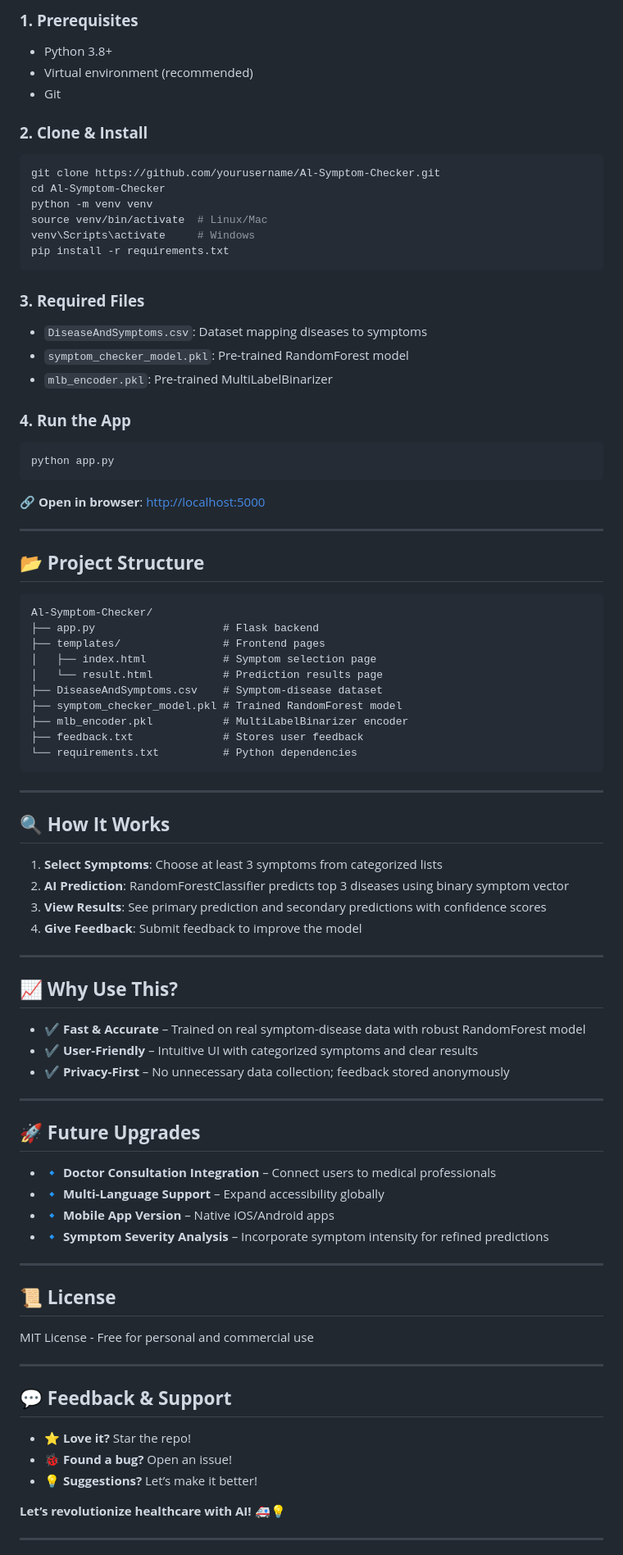
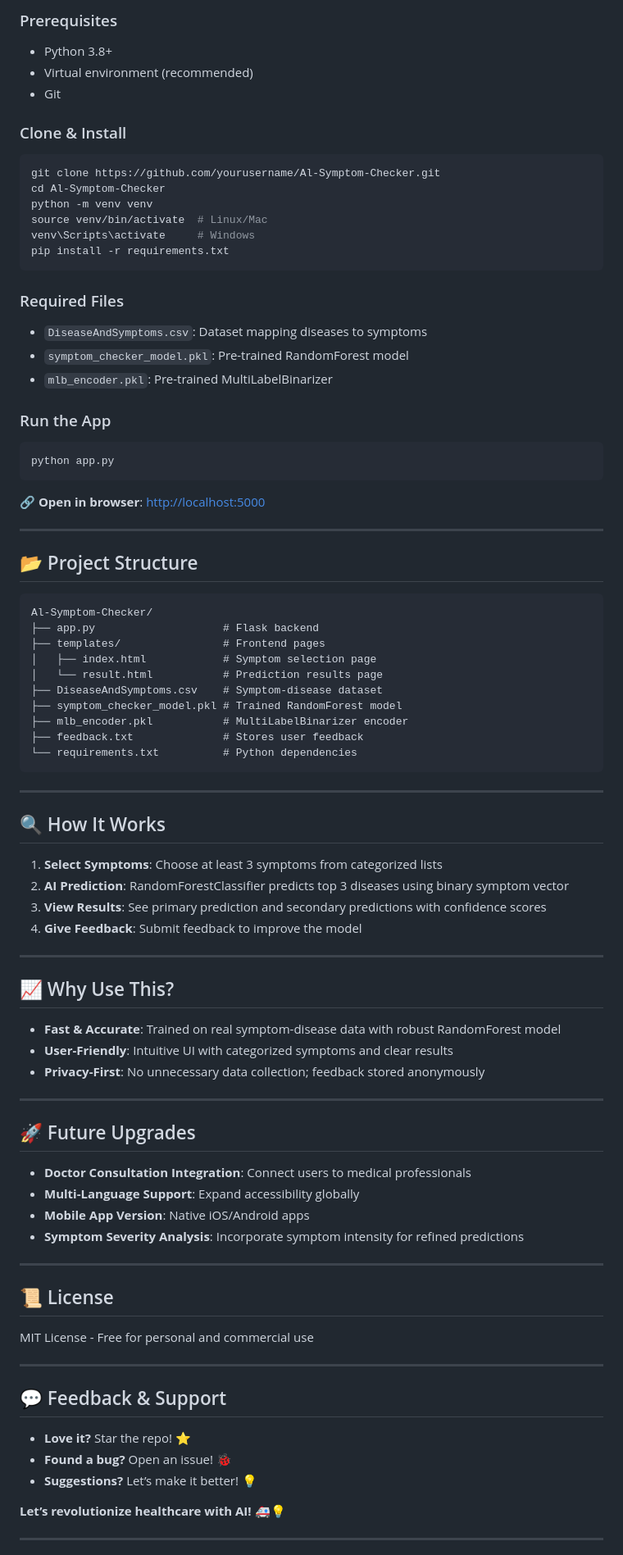
Before and after one commit to ShubhamAIML/AI-Symptom-Checker, a Markdown page: README.md, the part around the change printed below. Shown: that part at 82% size. GitHub-like rendering.

````diff
--- a/README.md
+++ b/README.md
@@ -78,11 +78,11 @@
 
-### **1. Prerequisites**
+### Prerequisites
 
 - Python 3.8+
 - Virtual environment (recommended)
 - Git
 
-### **2. Clone & Install**
+### Clone & Install
 
 ```bash
 git clone https://github.com/yourusername/Al-Symptom-Checker.git
@@ -93,13 +93,13 @@ venv\Scripts\activate     # Windows
 pip install -r requirements.txt
 ```
 
-### **3. Required Files**
+### Required Files
 
 - `DiseaseAndSymptoms.csv`: Dataset mapping diseases to symptoms
 - `symptom_checker_model.pkl`: Pre-trained RandomForest model
 - `mlb_encoder.pkl`: Pre-trained MultiLabelBinarizer
 
-### **4. Run the App**
+### Run the App
 
 ```bash
 python app.py
@@ -109,7 +109,7 @@ python app.py
 
 ---
 
-## 📂 **Project Structure**
+## 📂 Project Structure
 
 ```
 Al-Symptom-Checker/
@@ -126,7 +126,7 @@ Al-Symptom-Checker/
 
 ---
 
-## 🔍 **How It Works**
+## 🔍 How It Works
 
 1. **Select Symptoms**: Choose at least 3 symptoms from categorized lists
 2. **AI Prediction**: RandomForestClassifier predicts top 3 diseases using binary symptom vector
@@ -135,34 +135,34 @@ Al-Symptom-Checker/
 
 ---
 
-## 📈 **Why Use This?**
+## 📈 Why Use This?
 
-- ✔ **Fast & Accurate** – Trained on real symptom-disease data with robust RandomForest model
-- ✔ **User-Friendly** – Intuitive UI with categorized symptoms and clear results
-- ✔ **Privacy-First** – No unnecessary data collection; feedback stored anonymously
+- **Fast & Accurate**: Trained on real symptom-disease data with robust RandomForest model
+- **User-Friendly**: Intuitive UI with categorized symptoms and clear results
+- **Privacy-First**: No unnecessary data collection; feedback stored anonymously
 
 ---
 
-## 🚀 **Future Upgrades**
+## 🚀 Future Upgrades
 
-- 🔹 **Doctor Consultation Integration** – Connect users to medical professionals
-- 🔹 **Multi-Language Support** – Expand accessibility globally
-- 🔹 **Mobile App Version** – Native iOS/Android apps
-- 🔹 **Symptom Severity Analysis** – Incorporate symptom intensity for refined predictions
+- **Doctor Consultation Integration**: Connect users to medical professionals
+- **Multi-Language Support**: Expand accessibility globally
+- **Mobile App Version**: Native iOS/Android apps
+- **Symptom Severity Analysis**: Incorporate symptom intensity for refined predictions
 
 ---
 
-## 📜 **License**
+## 📜 License
 
 MIT License - Free for personal and commercial use
 
 ---
 
-## 💬 **Feedback & Support**
+## 💬 Feedback & Support
 
-- ⭐ **Love it?** Star the repo!
-- 🐞 **Found a bug?** Open an issue!
-- 💡 **Suggestions?** Let’s make it better!
+- **Love it?** Star the repo! ⭐
+- **Found a bug?** Open an issue! 🐞
+- **Suggestions?** Let’s make it better! 💡
 
 **Let’s revolutionize healthcare with AI!** 🚑💡
 
````
Also changed, not shown: other parts of README.md (+30 -26 lines).
